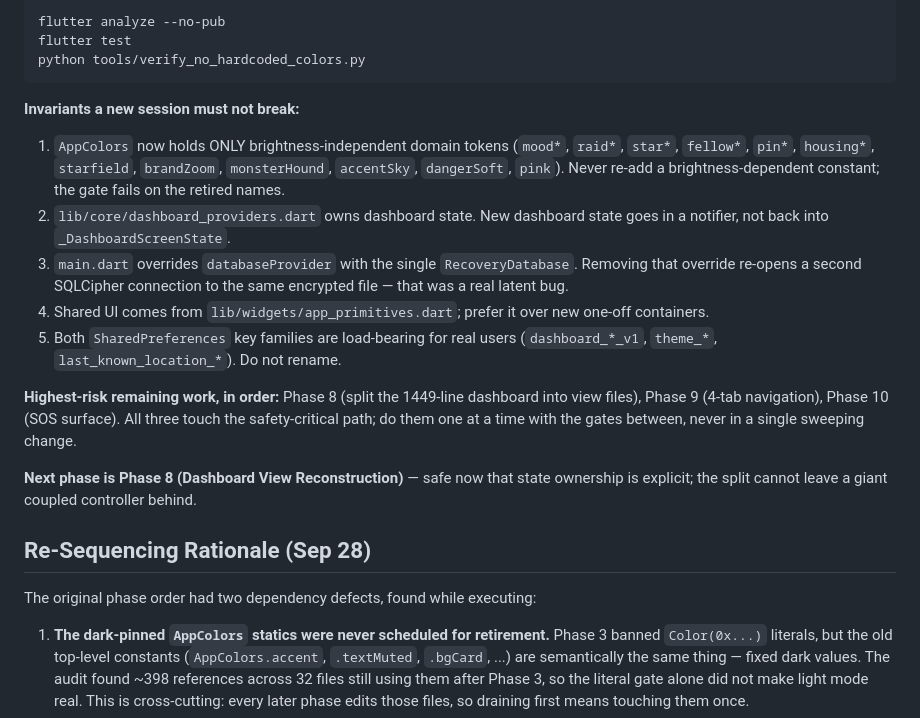
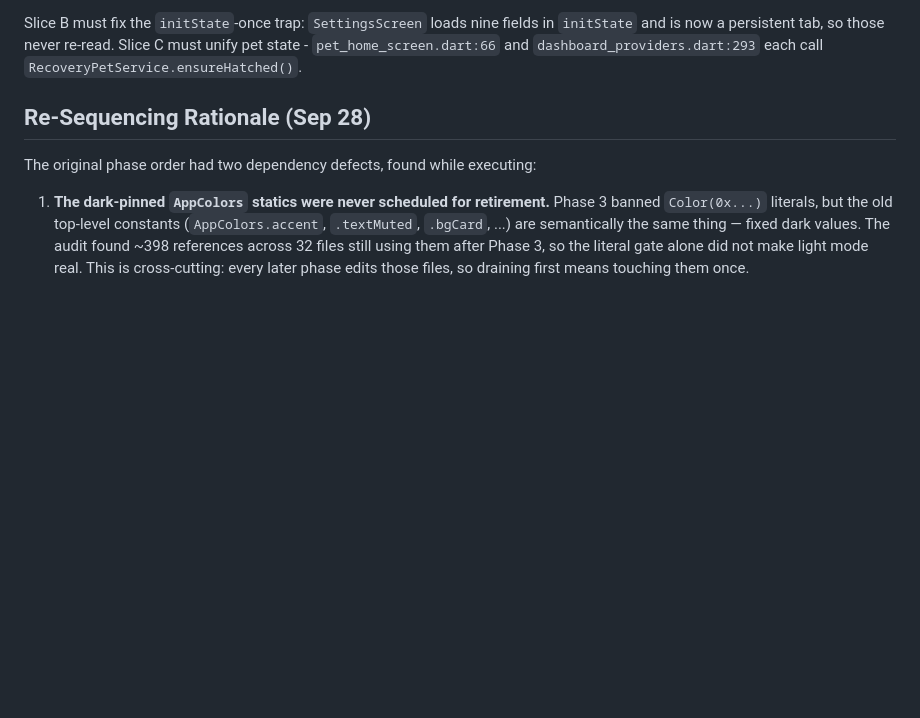
Before and after one commit to GhostMan612/Recovery-for-All, a Markdown page: blueprints/UI-UX-themes-plan.md, the part around one of its changes. Rendered like a GitHub page; blank space fills up the shorter version.

````diff
--- a/blueprints/UI-UX-themes-plan.md
+++ b/blueprints/UI-UX-themes-plan.md
@@ -195,32 +151,7 @@ if any is not, the tree is not where this document thinks it is):
-```text
-flutter analyze --no-pub
-flutter test
-python tools/verify_no_hardcoded_colors.py
-```
-
-**Invariants a new session must not break:**
-
-1. `AppColors` now holds ONLY brightness-independent domain tokens (`mood*`,
-   `raid*`, `star*`, `fellow*`, `pin*`, `housing*`, `starfield`, `brandZoom`,
-   `monsterHound`, `accentSky`, `dangerSoft`, `pink`). Never re-add a
-   brightness-dependent constant; the gate fails on the retired names.
-2. `lib/core/dashboard_providers.dart` owns dashboard state. New dashboard state
-   goes in a notifier, not back into `_DashboardScreenState`.
-3. `main.dart` overrides `databaseProvider` with the single `RecoveryDatabase`.
-   Removing that override re-opens a second SQLCipher connection to the same
-   encrypted file — that was a real latent bug.
-4. Shared UI comes from `lib/widgets/app_primitives.dart`; prefer it over new
-   one-off containers.
-5. Both `SharedPreferences` key families are load-bearing for real users
-   (`dashboard_*_v1`, `theme_*`, `last_known_location_*`). Do not rename.
-
-**Highest-risk remaining work, in order:** Phase 8 (split the 1449-line
-dashboard into view files), Phase 9 (4-tab navigation), Phase 10 (SOS surface).
-All three touch the safety-critical path; do them one at a time with the gates
-between, never in a single sweeping change.
-
-**Next phase is Phase 8 (Dashboard View Reconstruction)** — safe now that state ownership
-is explicit; the split cannot leave a giant coupled controller behind.
+Slice B must fix the `initState`-once trap: `SettingsScreen` loads nine fields
+in `initState` and is now a persistent tab, so those never re-read.
+Slice C must unify pet state - `pet_home_screen.dart:66` and
+`dashboard_providers.dart:293` each call `RecoveryPetService.ensureHatched()`.
 
 ## Re-Sequencing Rationale (Sep 28)
 
````
Also changed, not shown: other parts of blueprints/UI-UX-themes-plan.md (+49 -93 lines), SESSION_HANDOFF.md (+50 -27 lines).
